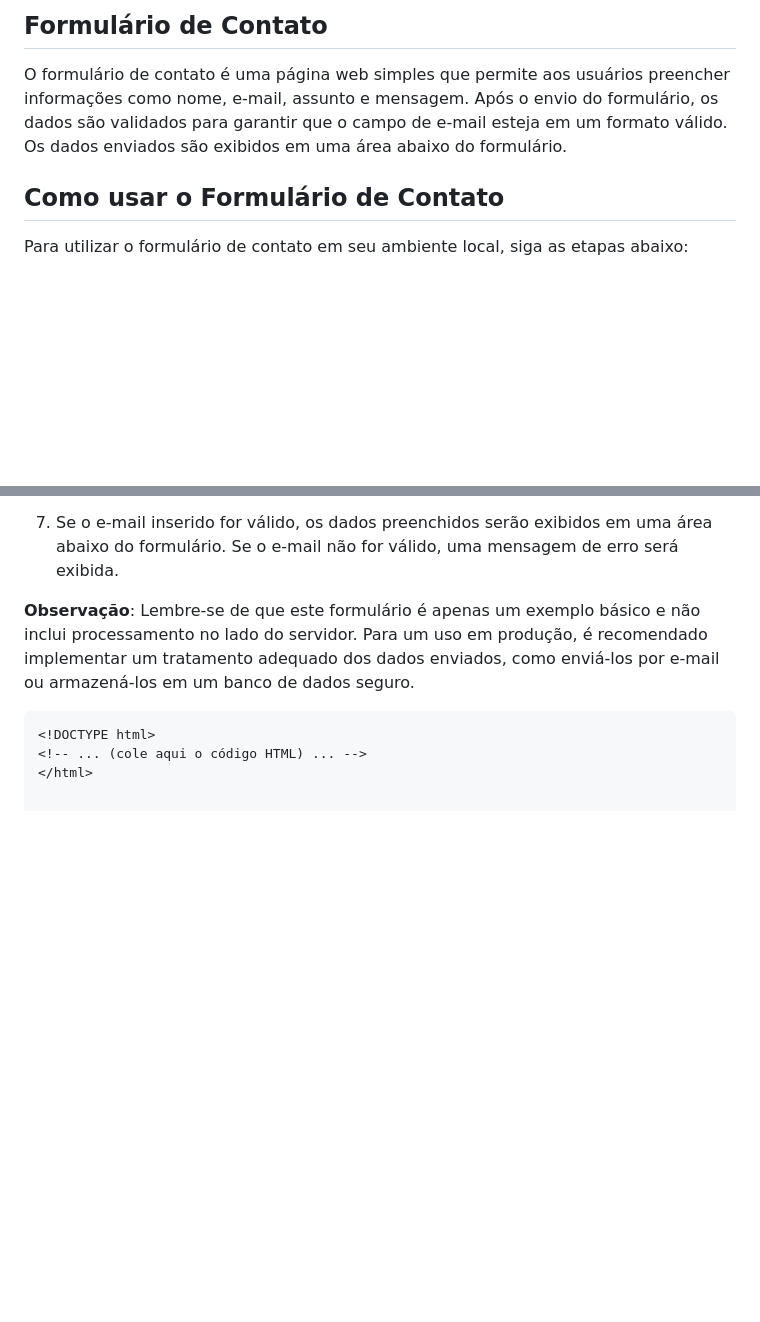
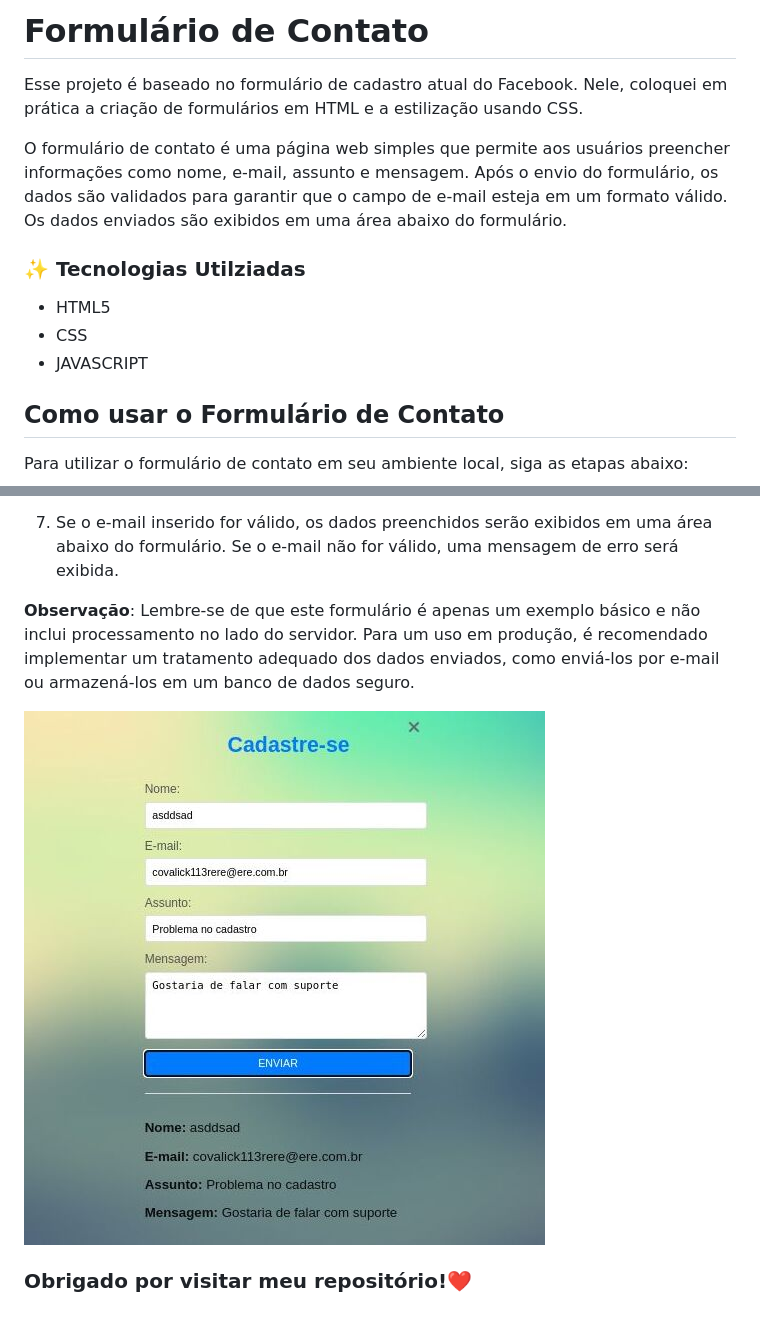
Before and after one commit to cortezcodar/formulario, a Markdown page: README.md, 2 parts joined by grey strips. GitHub-like rendering; pictures changed too: design/screen.jpg (added); blank space fills up the shorter version.

````diff
--- a/README.md
+++ b/README.md
@@ -1,7 +1,13 @@
-## Formulário de Contato
+# Formulário de Contato
+
+Esse projeto é baseado no formulário de cadastro atual do Facebook. Nele, coloquei em prática a criação de formulários em HTML e a estilização usando CSS.
 
 O formulário de contato é uma página web simples que permite aos usuários preencher informações como nome, e-mail, assunto e mensagem. Após o envio do formulário, os dados são validados para garantir que o campo de e-mail esteja em um formato válido. Os dados enviados são exibidos em uma área abaixo do formulário.
+### ✨ Tecnologias Utilziadas
 
+- HTML5
+- CSS
+- JAVASCRIPT
 
 ## Como usar o Formulário de Contato
 
@@ -43,8 +49,7 @@ Se o e-mail não for válido, uma mensagem de erro será exibida.
 
 **Observação**: Lembre-se de que este formulário é apenas um exemplo básico e não inclui processamento no lado do servidor. Para um uso em produção, é recomendado implementar um tratamento adequado dos dados enviados, como enviá-los por e-mail ou armazená-los em um banco de dados seguro.
 
+![Desktop Design](design/screen.jpg)
 
-```html
-<!DOCTYPE html>
-<!-- ... (cole aqui o código HTML) ... -->
-</html>
+
+### Obrigado por visitar meu repositório!❤️
````
Also changed, not shown: src/images/background.jpg (added), 4 other files.
